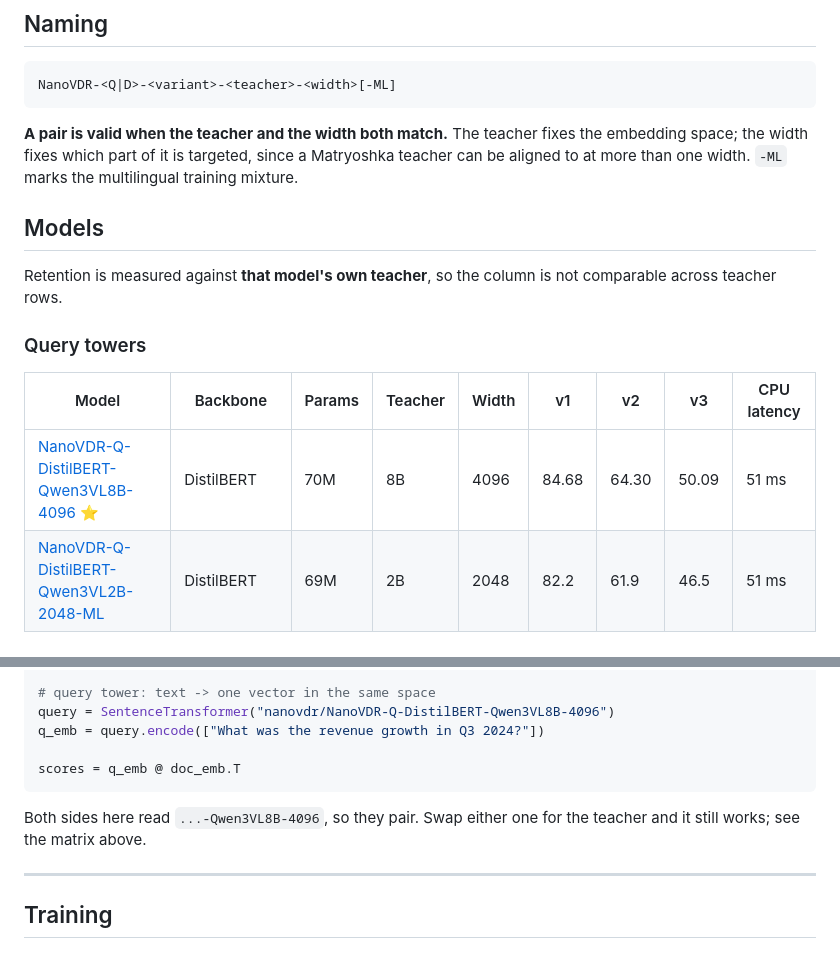
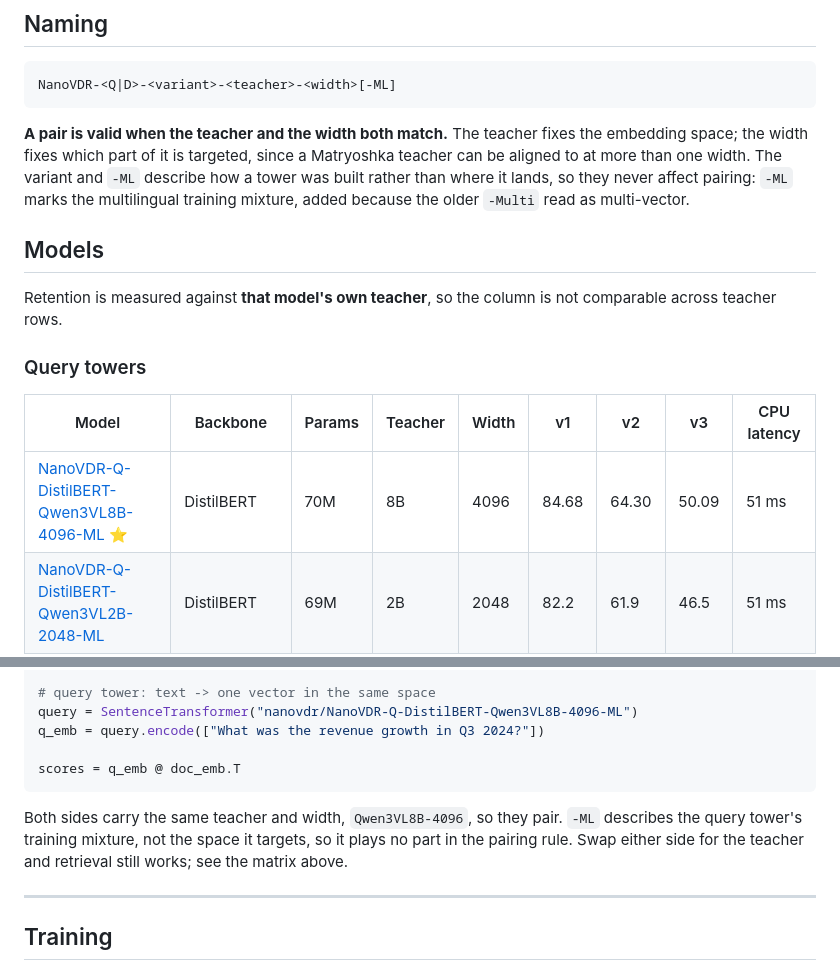
Before and after one commit to Ryenhails/NanoVDR, a Markdown page: README.md, 2 parts joined by grey strips. Rendered like a GitHub page.

Commit message:
The 4096-d query tower is multilingual, so it carries -ML
Its training mixture is the 1.49M-query set: 711K English plus 778K MarianMT
translations into five Latin-script European languages, the same mixture the
-ML towers in the 2048-d family use. The suffix was missing.

Also states explicitly that -ML plays no part in the pairing rule. Only the
teacher and the width decide whether two towers can be scored against each
other; the variant and the training mixture describe how a tower was built,
not where it lands.

````diff
--- a/README.md
+++ b/README.md
@@ -76,8 +76,10 @@ NanoVDR-<Q|D>-<variant>-<teacher>-<width>[-ML]
 
 **A pair is valid when the teacher and the width both match.** The teacher
 fixes the embedding space; the width fixes which part of it is targeted, since
-a Matryoshka teacher can be aligned to at more than one width. `-ML` marks the
-multilingual training mixture.
+a Matryoshka teacher can be aligned to at more than one width. The variant and
+`-ML` describe how a tower was built rather than where it lands, so they never
+affect pairing: `-ML` marks the multilingual training mixture, added because
+the older `-Multi` read as multi-vector.
 
 ## Models
 
@@ -88,7 +90,7 @@ not comparable across teacher rows.
 
 | Model | Backbone | Params | Teacher | Width | v1 | v2 | v3 | CPU latency |
 |---|---|---|---|---|---|---|---|---|
-| [NanoVDR-Q-DistilBERT-Qwen3VL8B-4096](https://huggingface.co/nanovdr/NanoVDR-Q-DistilBERT-Qwen3VL8B-4096) ⭐ | DistilBERT | 70M | 8B | 4096 | 84.68 | 64.30 | 50.09 | 51 ms |
+| [NanoVDR-Q-DistilBERT-Qwen3VL8B-4096-ML](https://huggingface.co/nanovdr/NanoVDR-Q-DistilBERT-Qwen3VL8B-4096-ML) ⭐ | DistilBERT | 70M | 8B | 4096 | 84.68 | 64.30 | 50.09 | 51 ms |
 | [NanoVDR-Q-DistilBERT-Qwen3VL2B-2048-ML](https://huggingface.co/nanovdr/NanoVDR-Q-DistilBERT-Qwen3VL2B-2048-ML) | DistilBERT | 69M | 2B | 2048 | 82.2 | 61.9 | 46.5 | 51 ms |
 | [NanoVDR-Q-BERT-Qwen3VL2B-2048-ML](https://huggingface.co/nanovdr/NanoVDR-Q-BERT-Qwen3VL2B-2048-ML) | BERT-base | 112M | 2B | 2048 | 82.5 | 62.8 | 47.5 | 101 ms |
 | [NanoVDR-Q-ModernBERT-Qwen3VL2B-2048-ML](https://huggingface.co/nanovdr/NanoVDR-Q-ModernBERT-Qwen3VL2B-2048-ML) | ModernBERT | 151M | 2B | 2048 | 82.2 | 63.1 | 47.1 | 109 ms |
@@ -134,14 +136,16 @@ proc = AutoImageProcessor.from_pretrained("nanovdr/NanoVDR-D-HiRes-Qwen3VL8B-409
 doc_emb = doc.encode(pages, proc, batch_size=4)
 
 # query tower: text -> one vector in the same space
-query = SentenceTransformer("nanovdr/NanoVDR-Q-DistilBERT-Qwen3VL8B-4096")
+query = SentenceTransformer("nanovdr/NanoVDR-Q-DistilBERT-Qwen3VL8B-4096-ML")
 q_emb = query.encode(["What was the revenue growth in Q3 2024?"])
 
 scores = q_emb @ doc_emb.T
 ```
 
-Both sides here read `...-Qwen3VL8B-4096`, so they pair. Swap either one for
-the teacher and it still works; see the matrix above.
+Both sides carry the same teacher and width, `Qwen3VL8B-4096`, so they pair.
+`-ML` describes the query tower's training mixture, not the space it targets,
+so it plays no part in the pairing rule. Swap either side for the teacher and
+retrieval still works; see the matrix above.
 
 ---
 
````
